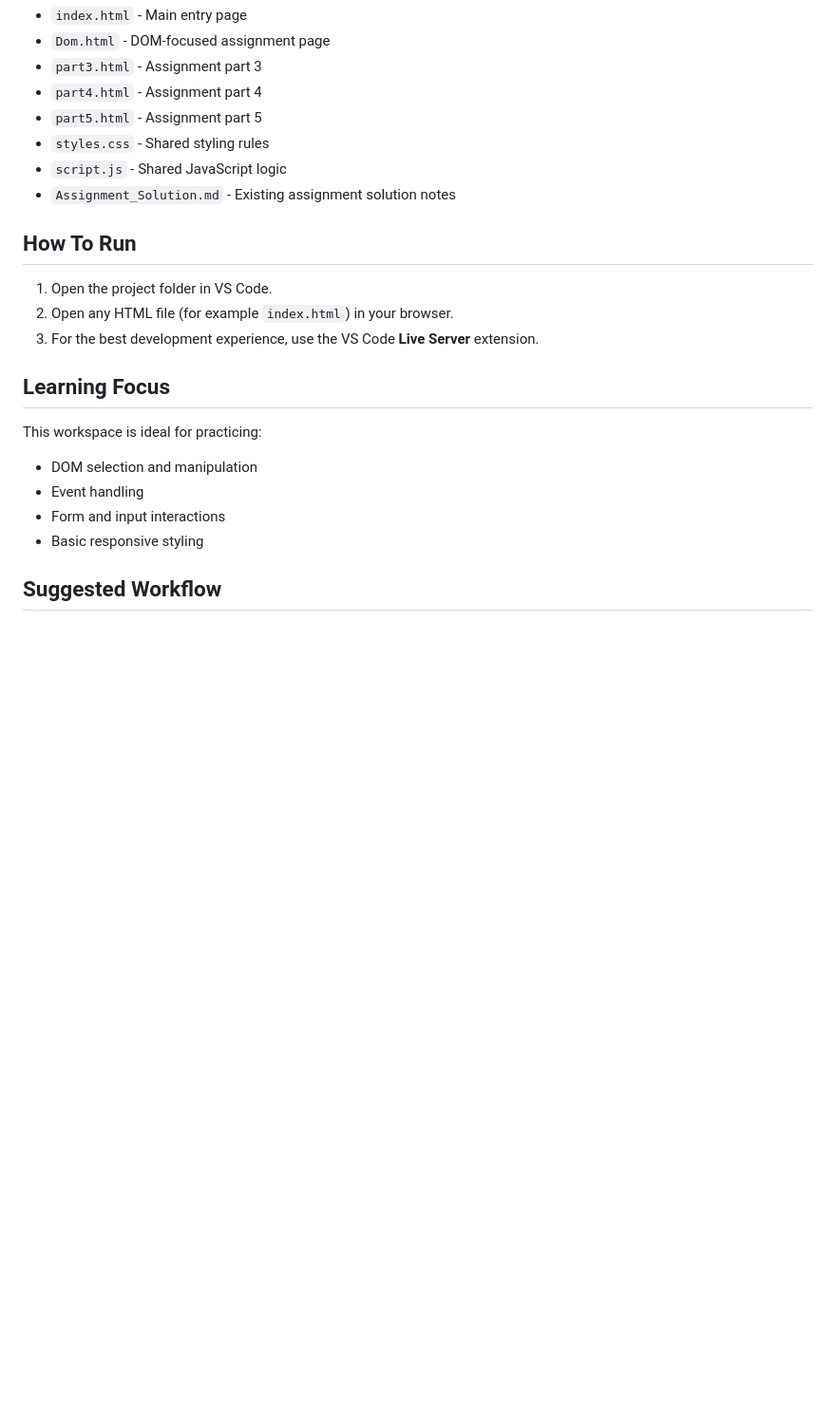
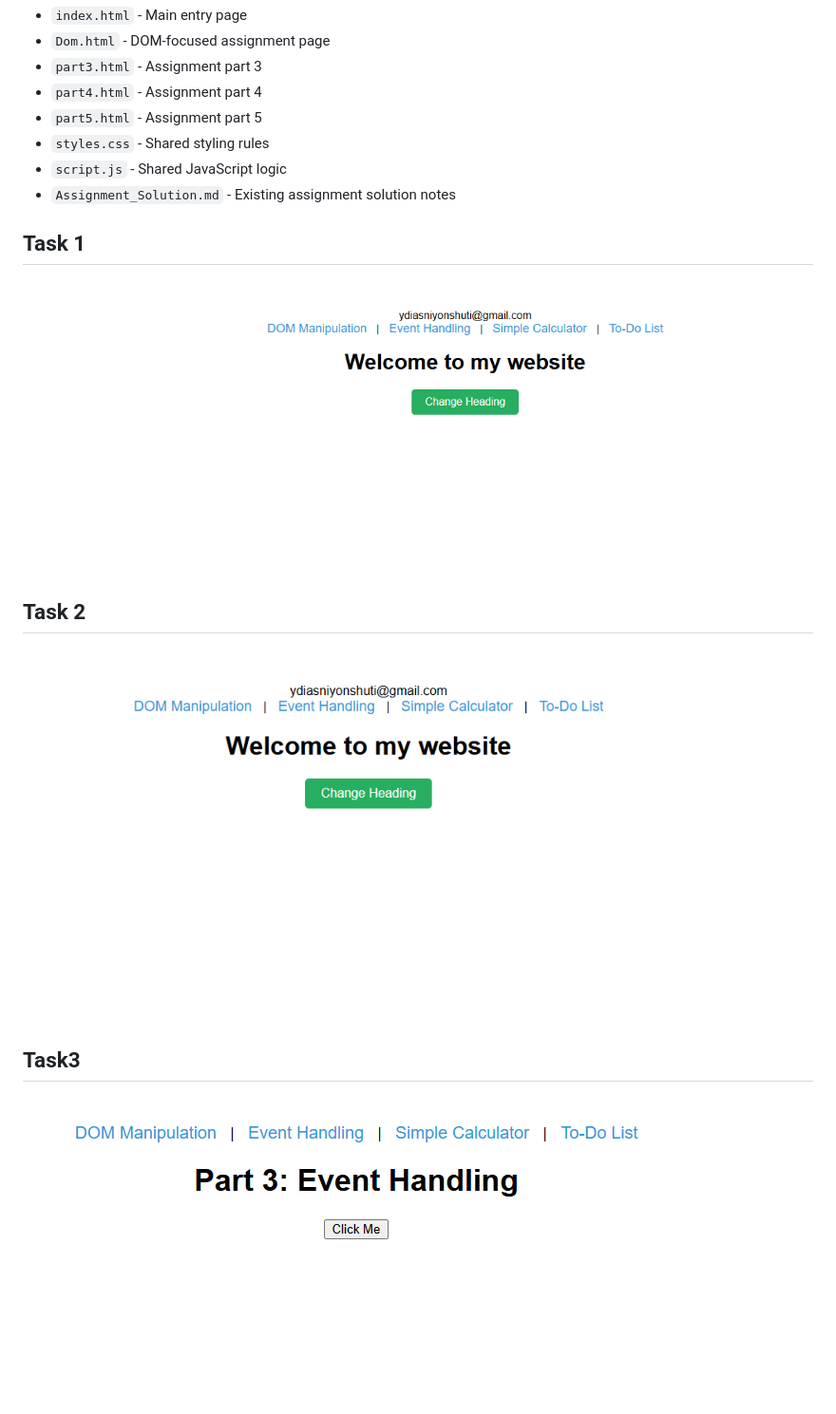
Before and after one commit to mugishaisaie/JAVASCRIPT-WORK, a Markdown page: README.md, the part around the change printed below. Shown: that part at 95% size. Rendered like a GitHub page; pictures changed too: image-1.png (added), image-2.png (added), image.png (added); blank space fills up the shorter version.

```diff
--- a/README.md
+++ b/README.md
@@ -21,20 +21,15 @@ This repository contains multiple assignment pages and shared assets used to pra
 - `script.js` - Shared JavaScript logic
 - `Assignment_Solution.md` - Existing assignment solution notes
 
-## How To Run
 
-1. Open the project folder in VS Code.
-2. Open any HTML file (for example `index.html`) in your browser.
-3. For the best development experience, use the VS Code **Live Server** extension.
+## Task 1
+![alt text](image.png)
 
-## Learning Focus
+## Task 2
+![alt text](image-1.png)
 
-This workspace is ideal for practicing:
 
-- DOM selection and manipulation
-- Event handling
-- Form and input interactions
-- Basic responsive styling
+## Task3
 
-## Suggested Workflow
+![alt text](image-2.png)
 
```
Also changed, not shown: other parts of README.md (+4 -15 lines), image-3.png (added), image-4.png (added), 1 other file.
